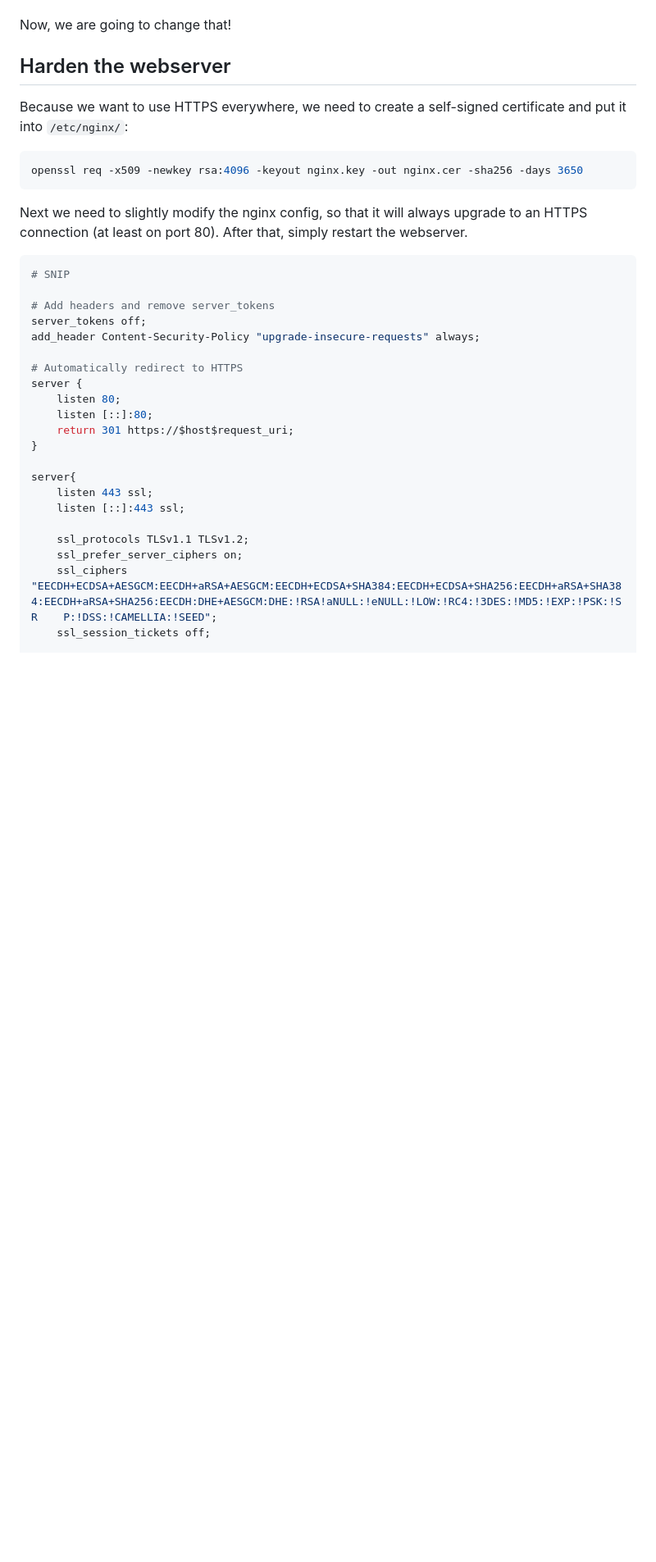
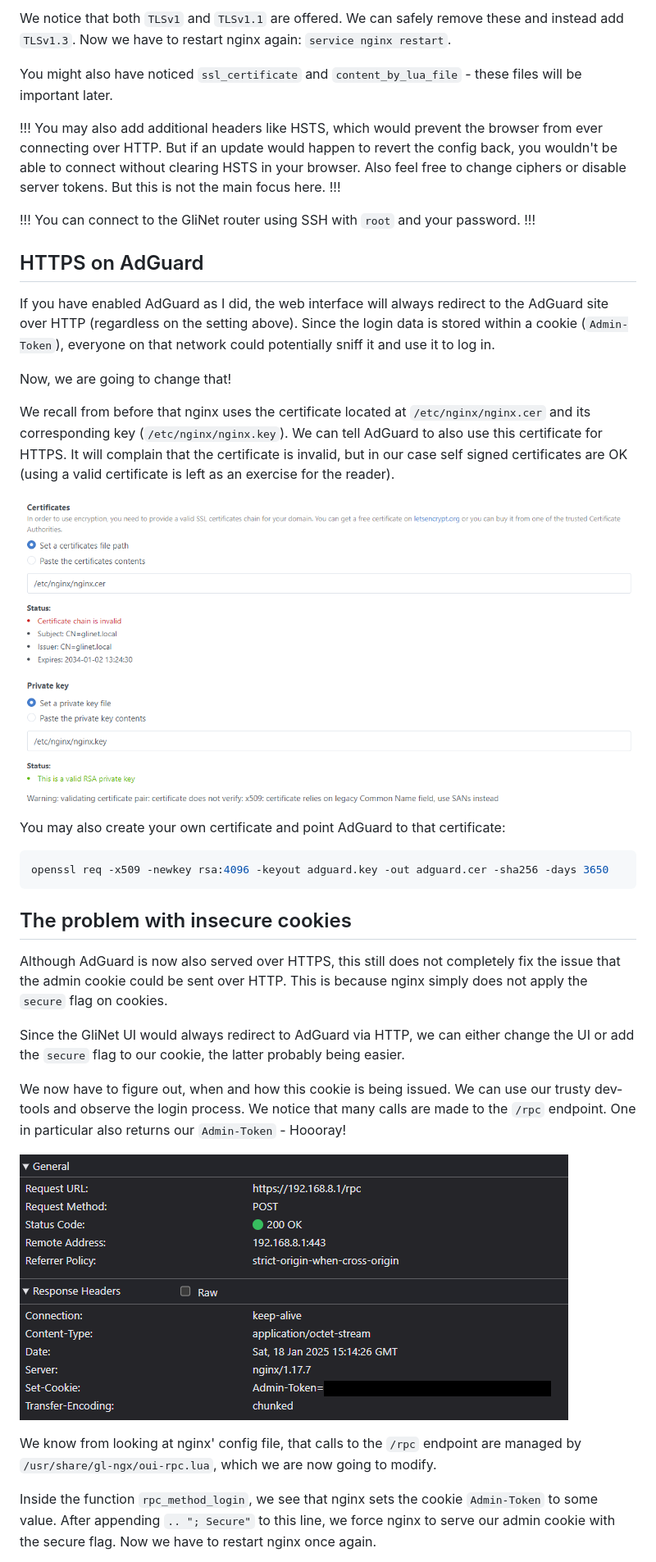
Before and after one commit to unbless3d/blog, a Markdown page: Tips & Tricks/GliNet Router Hardening.md, the part around the change printed below. Shown: that part at 82% size. Drawn GitHub-style; pictures changed too: assets/glinet_capture_login.png (added); blank space fills up the shorter version.

Commit message:
Updated and improved GliNet hardening for firmware version 4.5.19

````diff
--- a/Tips & Tricks/GliNet Router Hardening.md
+++ b/Tips & Tricks/GliNet Router Hardening.md
@@ -16,35 +66,41 @@ If you have enabled AdGuard as I did, the router will always redirect to HTTP. S
+We notice that both `TLSv1` and `TLSv1.1` are offered. We can safely remove these and instead add `TLSv1.3`. Now we have to restart nginx again: `service nginx restart`.
+
+You might also have noticed `ssl_certificate` and `content_by_lua_file` - these files will be important later.
+
+!!!
+You may also add additional headers like HSTS, which would prevent the browser from ever connecting over HTTP. But if an update would happen to revert the config back, you wouldn't be able to connect without clearing HSTS in your browser. Also feel free to change ciphers or disable server tokens. But this is not the main focus here.
+!!!
+
+!!!
+You can connect to the GliNet router using SSH with `root` and your password.
+!!!
+
+## HTTPS on AdGuard
+
+If you have enabled AdGuard as I did, the web interface will always redirect to the AdGuard site over HTTP (regardless on the setting above). Since the login data is stored within a cookie (`Admin-Token`), everyone on that network could potentially sniff it and use it to log in.
 
 Now, we are going to change that!
 
-## Harden the webserver
-Because we want to use HTTPS everywhere, we need to create a self-signed certificate and put it into `/etc/nginx/`:
+We recall from before that nginx uses the certificate located at `/etc/nginx/nginx.cer` and its corresponding key (`/etc/nginx/nginx.key`). We can tell AdGuard to also use this certificate for HTTPS. It will complain that the certificate is invalid, but in our case self signed certificates are OK (using a valid certificate is left as an exercise for the reader).
+
+![Importing certificates](../assets/glinet_adguard_certificates.png)
+
+You may also create your own certificate and point AdGuard to that certificate:
 
 ```shell
-openssl req -x509 -newkey rsa:4096 -keyout nginx.key -out nginx.cer -sha256 -days 3650
+openssl req -x509 -newkey rsa:4096 -keyout adguard.key -out adguard.cer -sha256 -days 3650
 ```
 
-Next we need to slightly modify the nginx config, so that it will always upgrade to an HTTPS connection (at least on port 80). After that, simply restart the webserver.
+## The problem with insecure cookies
+Although AdGuard is now also served over HTTPS, this still does not completely fix the issue that the admin cookie could be sent over HTTP. This is because nginx simply does not apply the `secure` flag on cookies.
 
-```conf #5,7-12,23-25
-# SNIP
+Since the GliNet UI would always redirect to AdGuard via HTTP, we can either change the UI or add the `secure` flag to our cookie, the latter probably being easier.
 
-# Add headers and remove server_tokens
-server_tokens off;
-add_header Content-Security-Policy "upgrade-insecure-requests" always;
+We now have to figure out, when and how this cookie is being issued. We can use our trusty dev-tools and observe the login process. We notice that many calls are made to the `/rpc` endpoint. One in particular also returns our `Admin-Token` - Hoooray!
 
-# Automatically redirect to HTTPS
-server {
-    listen 80;
-    listen [::]:80;
-    return 301 https://$host$request_uri;
-}
+![Issued admin cookie](../assets/glinet_capture_login.png)
 
-server{
-    listen 443 ssl;
-    listen [::]:443 ssl;
+We know from looking at nginx' config file, that calls to the `/rpc` endpoint are managed by `/usr/share/gl-ngx/oui-rpc.lua`, which we are now going to modify.
 
-    ssl_protocols TLSv1.1 TLSv1.2;
-    ssl_prefer_server_ciphers on;
-    ssl_ciphers "EECDH+ECDSA+AESGCM:EECDH+aRSA+AESGCM:EECDH+ECDSA+SHA384:EECDH+ECDSA+SHA256:EECDH+aRSA+SHA384:EECDH+aRSA+SHA256:EECDH:DHE+AESGCM:DHE:!RSA!aNULL:!eNULL:!LOW:!RC4:!3DES:!MD5:!EXP:!PSK:!SR    P:!DSS:!CAMELLIA:!SEED";
-    ssl_session_tickets off;
+Inside the function `rpc_method_login`, we see that nginx sets the cookie `Admin-Token` to some value. After appending `.. "; Secure"` to this line, we force nginx to serve our admin cookie with the secure flag. Now we have to restart nginx once again.
 
````
Also changed, not shown: other parts of Tips & Tricks/GliNet Router Hardening.md (+92 -33 lines), assets/glinet_adguard_certificates.png (renamed from assets/GliNet_new_certificate.png), assets/glinet_force_https.png (added).
